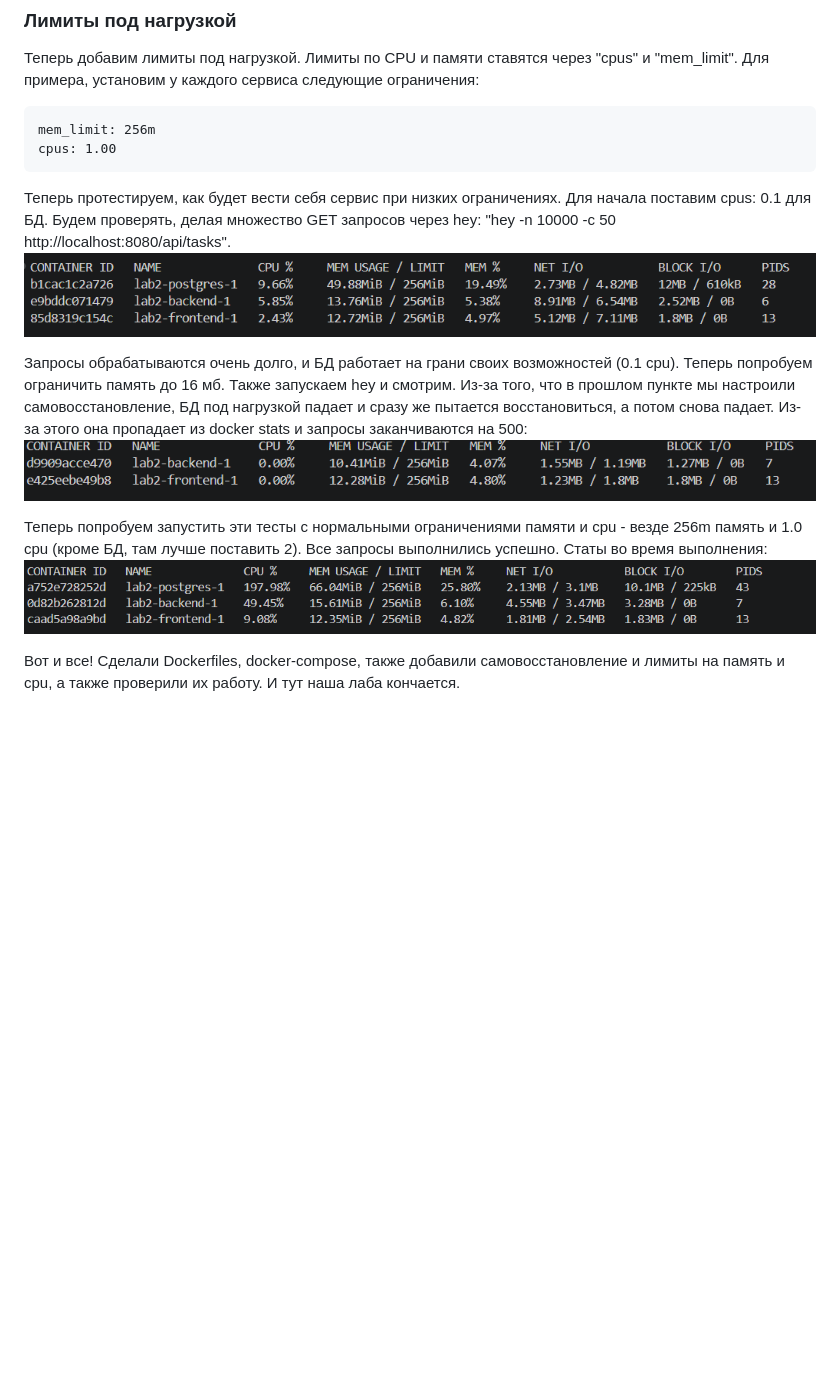
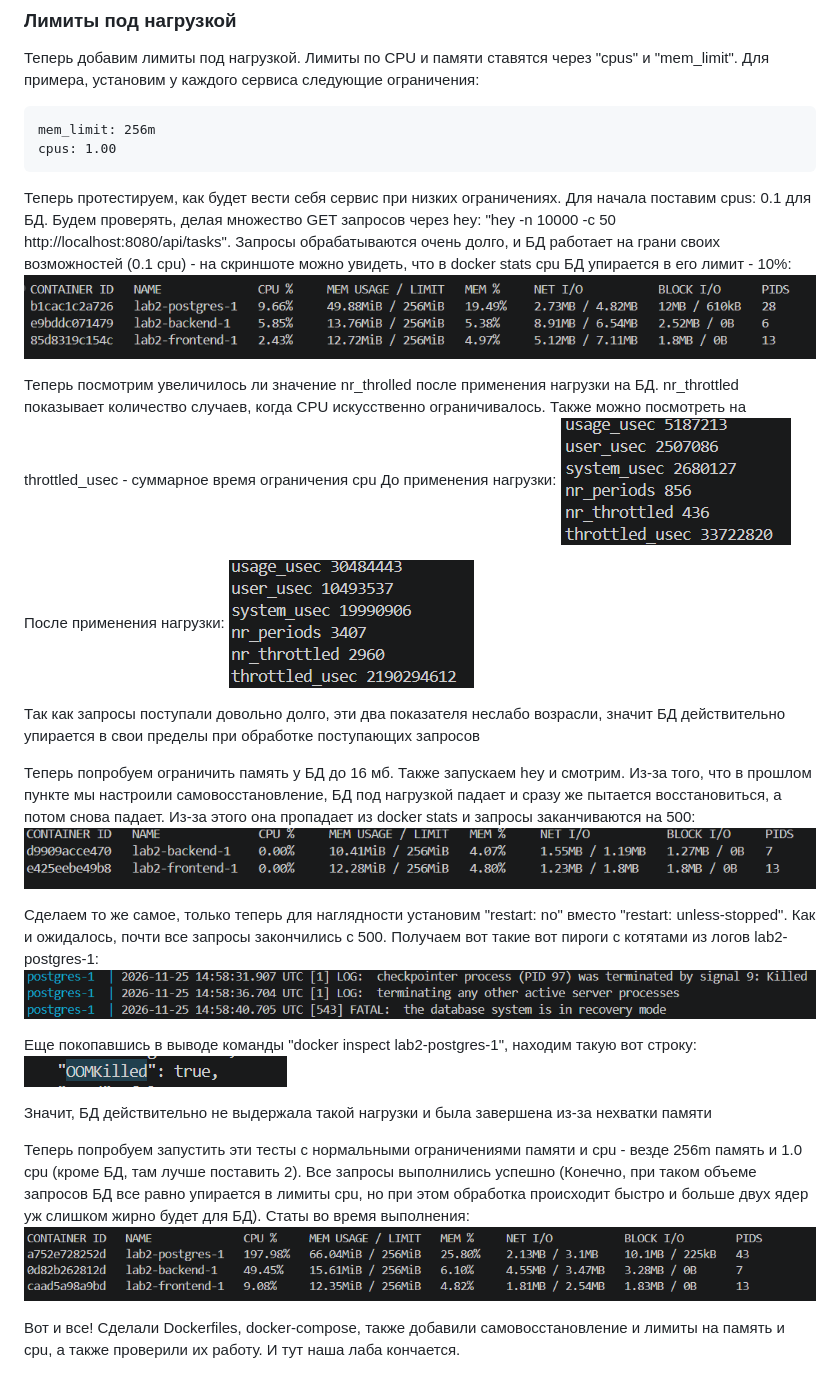
Before and after one commit to undemorbe/div-oops, a Markdown page: lab2/README.md, the part around the change. Drawn GitHub-style; pictures changed too: lab2/screenshots/db_killed_log.png (added), lab2/screenshots/oom_killed.png (added), lab2/screenshots/throttling_after.png (added); blank space fills up the shorter version.

Commit message:
fix: wrote more about throttling and oom

````diff
--- a/lab2/README.md
+++ b/lab2/README.md
@@ -428,13 +428,31 @@ mem_limit: 256m
 cpus: 1.00
 ```
 
-Теперь протестируем, как будет вести себя сервис при низких ограничениях. Для начала поставим cpus: 0.1 для БД. Будем проверять, делая множество GET запросов через hey: "hey -n 10000 -c 50 http://localhost:8080/api/tasks".
+Теперь протестируем, как будет вести себя сервис при низких ограничениях. Для начала поставим cpus: 0.1 для БД. Будем проверять, делая множество GET запросов через hey: "hey -n 10000 -c 50 http://localhost:8080/api/tasks". Запросы обрабатываются очень долго, и БД работает на грани своих возможностей (0.1 cpu) - на скриншоте можно увидеть, что в docker stats cpu БД упирается в его лимит - 10%:
 ![alt text](screenshots/cpu_limits.png)
 
-Запросы обрабатываются очень долго, и БД работает на грани своих возможностей (0.1 cpu). Теперь попробуем ограничить память до 16 мб. Также запускаем hey и смотрим. Из-за того, что в прошлом пункте мы настроили самовосстановление, БД под нагрузкой падает и сразу же пытается восстановиться, а потом снова падает. Из-за этого она пропадает из docker stats и запросы заканчиваются на 500:
+Теперь посмотрим увеличилось ли значение nr_throlled после применения нагрузки на БД. nr_throttled показывает количество случаев, когда CPU искусственно ограничивалось. Также можно посмотреть на throttled_usec - суммарное время ограничения cpu
+До применения нагрузки:
+![alt text](screenshots/throttling_before.png)
+
+После применения нагрузки:
+![alt text](screenshots/throttling_after.png)
+
+Так как запросы поступали довольно долго, эти два показателя неслабо возрасли, значит БД действительно упирается в свои пределы при обработке поступающих запросов
+
+Теперь попробуем ограничить память у БД до 16 мб. Также запускаем hey и смотрим. Из-за того, что в прошлом пункте мы настроили самовосстановление, БД под нагрузкой падает и сразу же пытается восстановиться, а потом снова падает. Из-за этого она пропадает из docker stats и запросы заканчиваются на 500:
 ![alt text](screenshots/mem_limit.png)
 
-Теперь попробуем запустить эти тесты с нормальными ограничениями памяти и cpu - везде 256m память и 1.0 cpu (кроме БД, там лучше поставить 2). Все запросы выполнились успешно. Статы во время выполнения:
+Сделаем то же самое, только теперь для наглядности установим "restart: no" вместо "restart: unless-stopped". Как и ожидалось, почти все запросы закончились с 500. Получаем вот такие вот пироги с котятами из логов lab2-postgres-1:
+![alt text](screenshots/db_killed_log.png)
+
+Еще покопавшись в выводе команды "docker inspect lab2-postgres-1", находим такую вот строку:
+![alt text](screenshots/oom_killed.png)
+
+Значит, БД действительно не выдержала такой нагрузки и была завершена из-за нехватки памяти
+
+Теперь попробуем запустить эти тесты с нормальными ограничениями памяти и cpu - везде 256m память и 1.0 cpu (кроме БД, там лучше поставить 2). Все запросы выполнились успешно (Конечно, при таком объеме запросов БД все равно упирается в лимиты cpu, но при этом обработка происходит быстро и больше двух ядер уж слишком жирно будет для БД). Статы во время выполнения:
 ![alt text](screenshots/normal_limits.png)
 
+
 Вот и все! Сделали Dockerfiles, docker-compose, также добавили самовосстановление и лимиты на память и cpu, а также проверили их работу. И тут наша лаба кончается.
````
Also changed, not shown: 1 other file.
